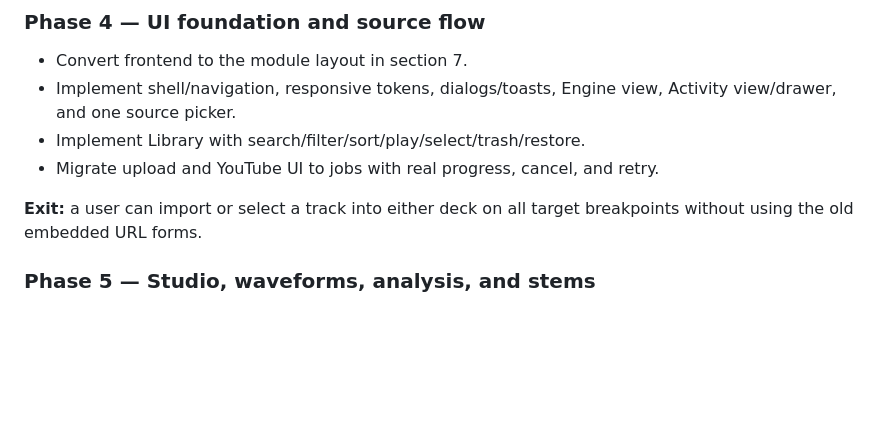
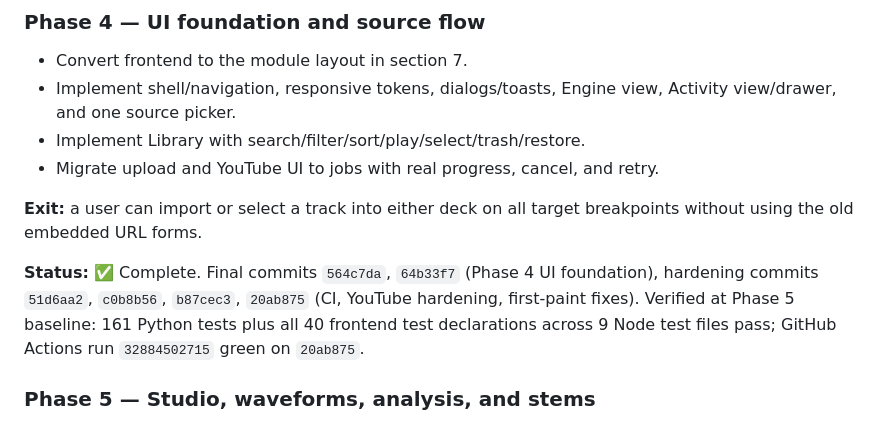
Before and after one commit to 888noonie/2become1, a Markdown page: V0.3_IMPLEMENTATION_PLAN.md, the part around the change. Rendered like a GitHub page; blank space fills up the shorter version.

Commit message:
Mark Phase 4 complete in implementation plan

```diff
--- a/V0.3_IMPLEMENTATION_PLAN.md
+++ b/V0.3_IMPLEMENTATION_PLAN.md
@@ -527,6 +527,12 @@ and OOM-warning propagation through model load. 149 tests pass.
 **Exit:** a user can import or select a track into either deck on all target
 breakpoints without using the old embedded URL forms.
 
+**Status:** ✅ Complete. Final commits `564c7da`, `64b33f7` (Phase 4 UI
+foundation), hardening commits `51d6aa2`, `c0b8b56`, `b87cec3`, `20ab875`
+(CI, YouTube hardening, first-paint fixes). Verified at Phase 5 baseline:
+161 Python tests plus all 40 frontend test declarations across 9 Node test
+files pass; GitHub Actions run `32884502715` green on `20ab875`.
+
 ### Phase 5 — Studio, waveforms, analysis, and stems
 
 - Implement persisted project header and deck selection/swap/clear.
```
